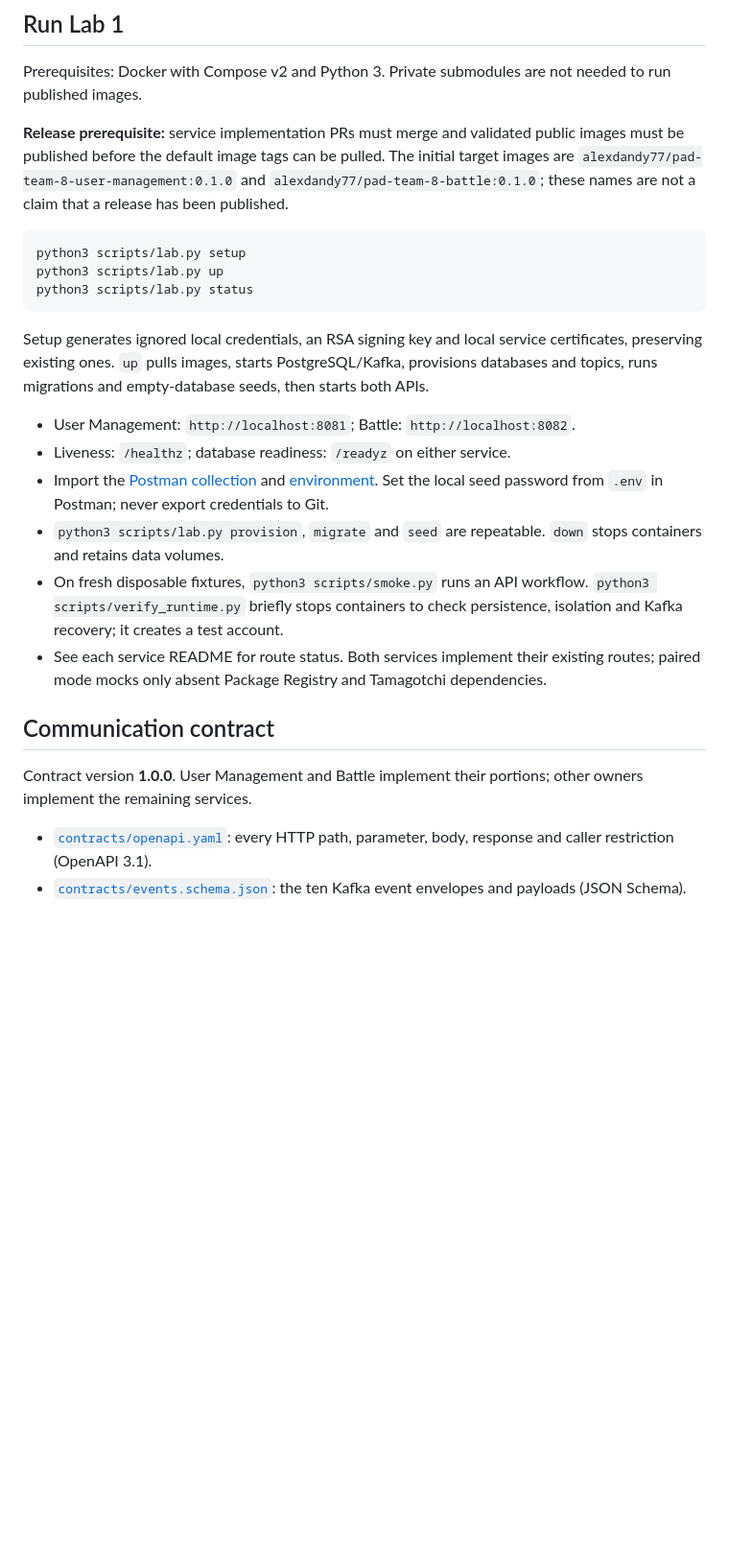
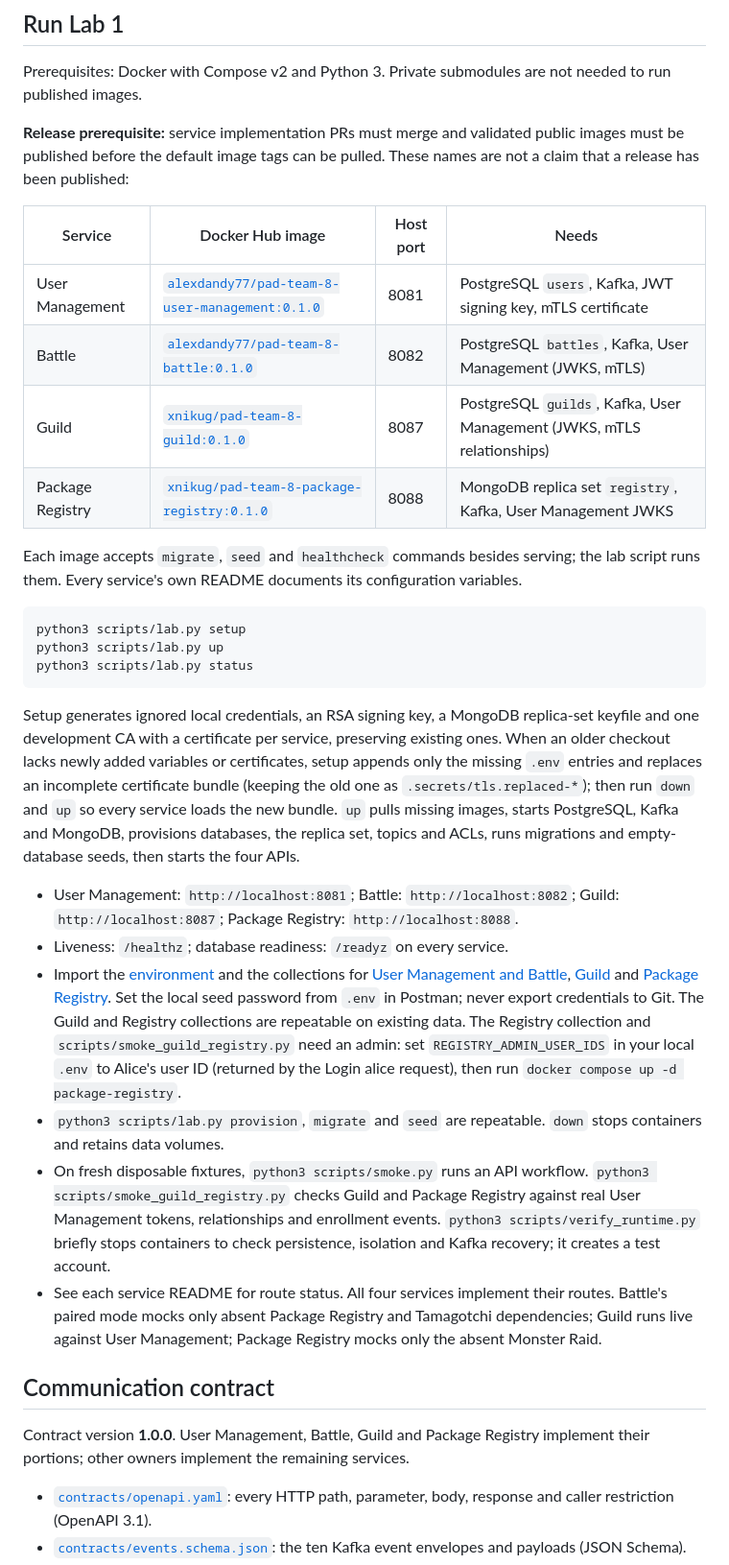
Before and after one commit to AlexDandy77/tamagotchi-go, a Markdown page: README.md, the part around the change. Shown at 96% size. Drawn GitHub-style; blank space fills up the shorter version.

Commit message:
docs(common): document the four-service lab deployment

````diff
--- a/README.md
+++ b/README.md
@@ -31,7 +31,16 @@ See [ARCHITECTURE.md](ARCHITECTURE.md) for the running Lab 1 containers, databas
 
 Prerequisites: Docker with Compose v2 and Python 3. Private submodules are not needed to run published images.
 
-**Release prerequisite:** service implementation PRs must merge and validated public images must be published before the default image tags can be pulled. The initial target images are `alexdandy77/pad-team-8-user-management:0.1.0` and `alexdandy77/pad-team-8-battle:0.1.0`; these names are not a claim that a release has been published.
+**Release prerequisite:** service implementation PRs must merge and validated public images must be published before the default image tags can be pulled. These names are not a claim that a release has been published:
+
+| Service | Docker Hub image | Host port | Needs |
+| --- | --- | --- | --- |
+| User Management | [`alexdandy77/pad-team-8-user-management:0.1.0`](https://hub.docker.com/r/alexdandy77/pad-team-8-user-management) | 8081 | PostgreSQL `users`, Kafka, JWT signing key, mTLS certificate |
+| Battle | [`alexdandy77/pad-team-8-battle:0.1.0`](https://hub.docker.com/r/alexdandy77/pad-team-8-battle) | 8082 | PostgreSQL `battles`, Kafka, User Management (JWKS, mTLS) |
+| Guild | [`xnikug/pad-team-8-guild:0.1.0`](https://hub.docker.com/r/xnikug/pad-team-8-guild) | 8087 | PostgreSQL `guilds`, Kafka, User Management (JWKS, mTLS relationships) |
+| Package Registry | [`xnikug/pad-team-8-package-registry:0.1.0`](https://hub.docker.com/r/xnikug/pad-team-8-package-registry) | 8088 | MongoDB replica set `registry`, Kafka, User Management JWKS |
+
+Each image accepts `migrate`, `seed` and `healthcheck` commands besides serving; the lab script runs them. Every service's own README documents its configuration variables.
 
 ```sh
 python3 scripts/lab.py setup
@@ -39,18 +48,18 @@ python3 scripts/lab.py up
 python3 scripts/lab.py status
 ```
 
-Setup generates ignored local credentials, an RSA signing key and local service certificates, preserving existing ones. `up` pulls images, starts PostgreSQL/Kafka, provisions databases and topics, runs migrations and empty-database seeds, then starts both APIs.
+Setup generates ignored local credentials, an RSA signing key, a MongoDB replica-set keyfile and one development CA with a certificate per service, preserving existing ones. When an older checkout lacks newly added variables or certificates, setup appends only the missing `.env` entries and replaces an incomplete certificate bundle (keeping the old one as `.secrets/tls.replaced-*`); then run `down` and `up` so every service loads the new bundle. `up` pulls missing images, starts PostgreSQL, Kafka and MongoDB, provisions databases, the replica set, topics and ACLs, runs migrations and empty-database seeds, then starts the four APIs.
 
-- User Management: `http://localhost:8081`; Battle: `http://localhost:8082`.
-- Liveness: `/healthz`; database readiness: `/readyz` on either service.
-- Import the [Postman collection](postman/lab1.postman_collection.json) and [environment](postman/local.postman_environment.json). Set the local seed password from `.env` in Postman; never export credentials to Git.
+- User Management: `http://localhost:8081`; Battle: `http://localhost:8082`; Guild: `http://localhost:8087`; Package Registry: `http://localhost:8088`.
+- Liveness: `/healthz`; database readiness: `/readyz` on every service.
+- Import the [environment](postman/local.postman_environment.json) and the collections for [User Management and Battle](postman/lab1.postman_collection.json), [Guild](postman/guild.postman_collection.json) and [Package Registry](postman/package-registry.postman_collection.json). Set the local seed password from `.env` in Postman; never export credentials to Git. The Guild and Registry collections are repeatable on existing data. The Registry collection and `scripts/smoke_guild_registry.py` need an admin: set `REGISTRY_ADMIN_USER_IDS` in your local `.env` to Alice's user ID (returned by the Login alice request), then run `docker compose up -d package-registry`.
 - `python3 scripts/lab.py provision`, `migrate` and `seed` are repeatable. `down` stops containers and retains data volumes.
-- On fresh disposable fixtures, `python3 scripts/smoke.py` runs an API workflow. `python3 scripts/verify_runtime.py` briefly stops containers to check persistence, isolation and Kafka recovery; it creates a test account.
-- See each service README for route status. Both services implement their existing routes; paired mode mocks only absent Package Registry and Tamagotchi dependencies.
+- On fresh disposable fixtures, `python3 scripts/smoke.py` runs an API workflow. `python3 scripts/smoke_guild_registry.py` checks Guild and Package Registry against real User Management tokens, relationships and enrollment events. `python3 scripts/verify_runtime.py` briefly stops containers to check persistence, isolation and Kafka recovery; it creates a test account.
+- See each service README for route status. All four services implement their routes. Battle's paired mode mocks only absent Package Registry and Tamagotchi dependencies; Guild runs live against User Management; Package Registry mocks only the absent Monster Raid.
 
 ## Communication contract
 
-Contract version **1.0.0**. User Management and Battle implement their portions; other owners implement the remaining services.
+Contract version **1.0.0**. User Management, Battle, Guild and Package Registry implement their portions; other owners implement the remaining services.
 
 - [`contracts/openapi.yaml`](contracts/openapi.yaml): every HTTP path, parameter, body, response and caller restriction (OpenAPI 3.1).
 - [`contracts/events.schema.json`](contracts/events.schema.json): the ten Kafka event envelopes and payloads (JSON Schema).
````
Also changed, not shown: AGENTS.md (+1 -1 lines), ARCHITECTURE.md (+21 -6 lines).
